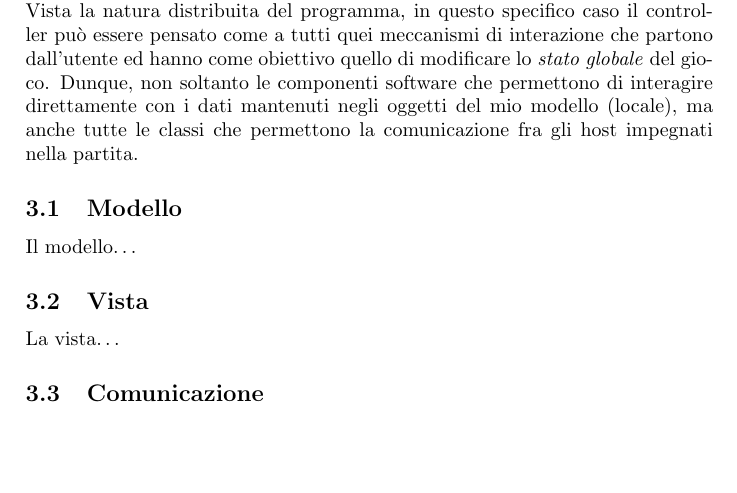
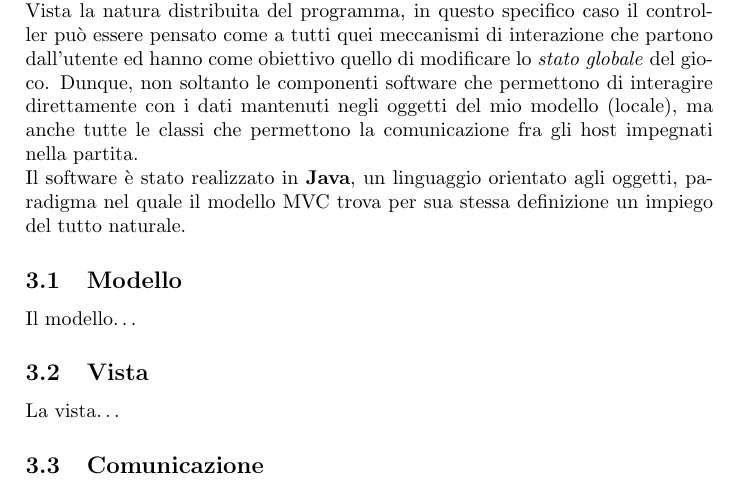
Before and after one commit to DSBattleSheep/relazione-sd, a LaTeX paper (main.tex, which reads core/implementazione.tex): part of page 5 of 5, cut so that both start at the same text, the shorter picture padded with empty space. Compiled offline with pdfLaTeX.

Commit message:
intro dell'implementazione fatta

```diff
--- a/core/implementazione.tex
+++ b/core/implementazione.tex
@@ -26,4 +26,7 @@ partono dall'utente ed hanno come obiettivo quello di modificare lo
 \textit{stato globale} del gioco. Dunque, non soltanto le componenti software
 che permettono di interagire direttamente con i dati mantenuti negli oggetti
 del mio modello (locale), ma anche tutte le classi che permettono la
-comunicazione fra gli host impegnati nella partita.
+comunicazione fra gli host impegnati nella partita.\newline
+Il software è stato realizzato in \textbf{Java}, un linguaggio orientato agli
+oggetti, paradigma nel quale il modello MVC trova per sua stessa definizione un
+impiego del tutto naturale.
```
Also changed, not shown: 1 other file.
